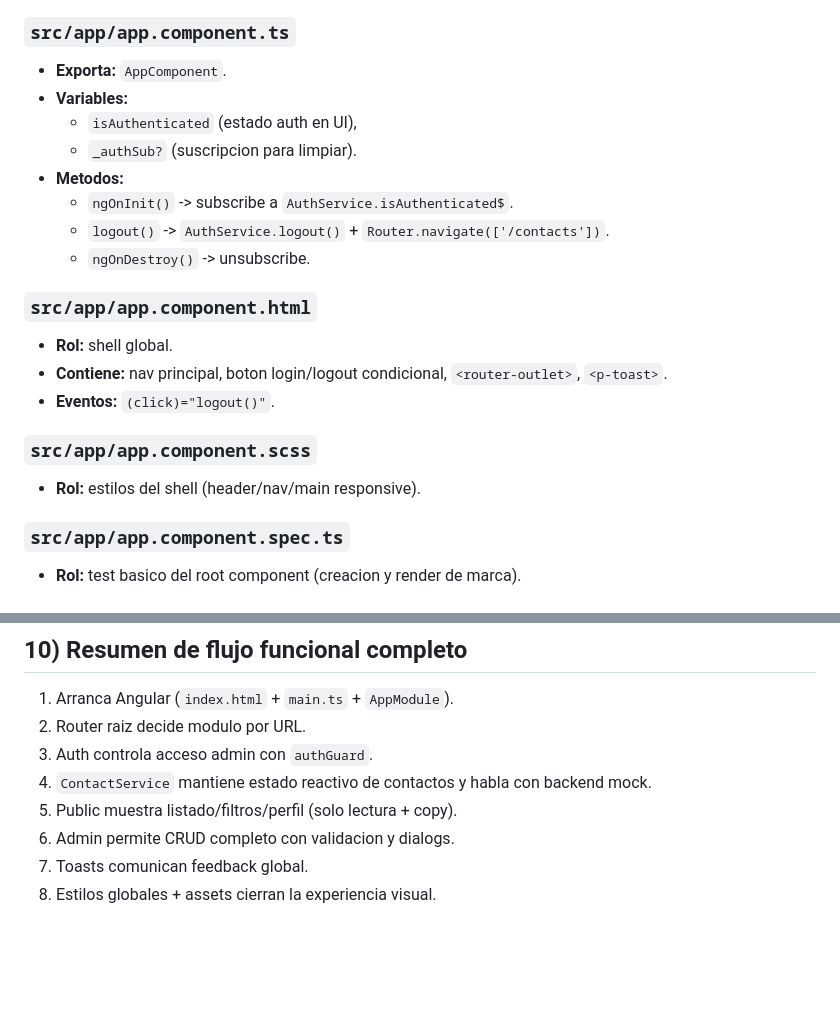
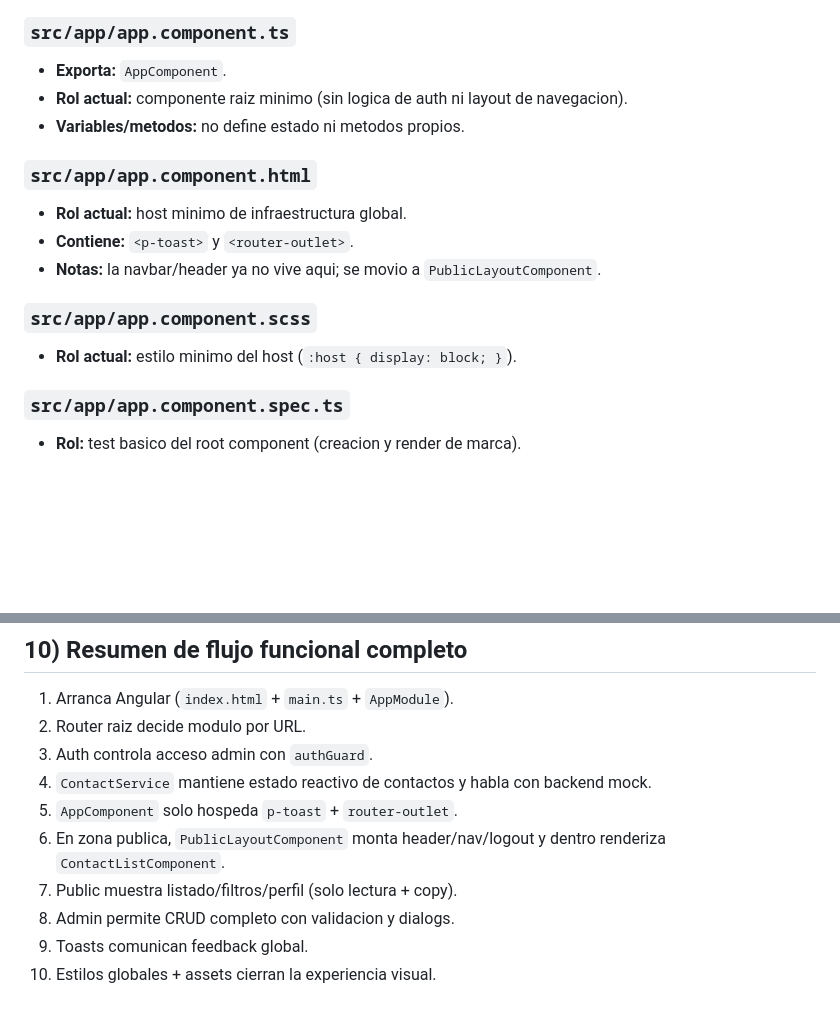
Before and after one commit to jesusfelix56/Profolio-de-jesus, a Markdown page: Profolio de jesus/explicacion.md, 2 parts joined by grey strips. Drawn GitHub-style; blank space fills up the shorter version.

```diff
--- a/Profolio de jesus/explicacion.md
+++ b/Profolio de jesus/explicacion.md
@@ -41,21 +41,16 @@ Regla de lectura: cada archivo aparece una sola vez con su funcion real, lo que
 
 ### `src/app/app.component.ts`
 - **Exporta:** `AppComponent`.
-- **Variables:**
-  - `isAuthenticated` (estado auth en UI),
-  - `_authSub?` (suscripcion para limpiar).
-- **Metodos:**
-  - `ngOnInit()` -> subscribe a `AuthService.isAuthenticated$`.
-  - `logout()` -> `AuthService.logout()` + `Router.navigate(['/contacts'])`.
-  - `ngOnDestroy()` -> unsubscribe.
+- **Rol actual:** componente raiz minimo (sin logica de auth ni layout de navegacion).
+- **Variables/metodos:** no define estado ni metodos propios.
 
 ### `src/app/app.component.html`
-- **Rol:** shell global.
-- **Contiene:** nav principal, boton login/logout condicional, `<router-outlet>`, `<p-toast>`.
-- **Eventos:** `(click)="logout()"`.
+- **Rol actual:** host minimo de infraestructura global.
+- **Contiene:** `<p-toast>` y `<router-outlet>`.
+- **Notas:** la navbar/header ya no vive aqui; se movio a `PublicLayoutComponent`.
 
 ### `src/app/app.component.scss`
-- **Rol:** estilos del shell (header/nav/main responsive).
+- **Rol actual:** estilo minimo del host (`:host { display: block; }`).
 
 ### `src/app/app.component.spec.ts`
 - **Rol:** test basico del root component (creacion y render de marca).
@@ -388,7 +416,9 @@ Regla de lectura: cada archivo aparece una sola vez con su funcion real, lo que
 2. Router raiz decide modulo por URL.
 3. Auth controla acceso admin con `authGuard`.
 4. `ContactService` mantiene estado reactivo de contactos y habla con backend mock.
-5. Public muestra listado/filtros/perfil (solo lectura + copy).
-6. Admin permite CRUD completo con validacion y dialogs.
-7. Toasts comunican feedback global.
-8. Estilos globales + assets cierran la experiencia visual.
+5. `AppComponent` solo hospeda `p-toast` + `router-outlet`.
+6. En zona publica, `PublicLayoutComponent` monta header/nav/logout y dentro renderiza `ContactListComponent`.
+7. Public muestra listado/filtros/perfil (solo lectura + copy).
+8. Admin permite CRUD completo con validacion y dialogs.
+9. Toasts comunican feedback global.
+10. Estilos globales + assets cierran la experiencia visual.
```
Also changed, not shown: other parts of Profolio de jesus/explicacion.md (+35 -2 lines).
